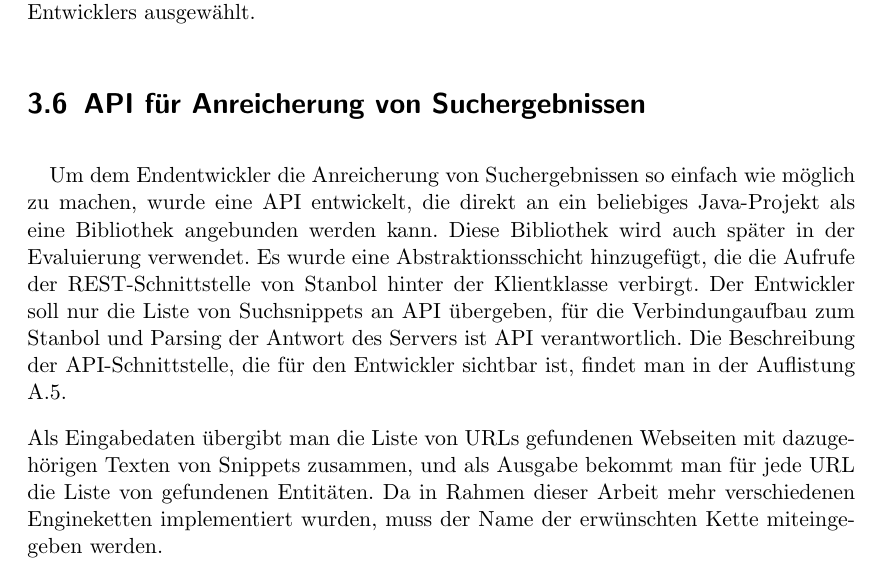
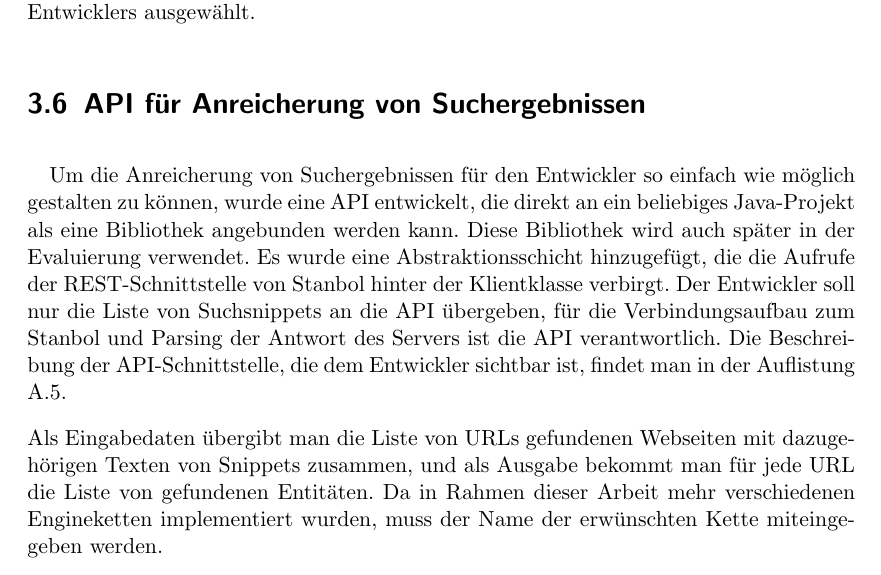
Before and after one commit to tastatur/masterarbeit, a LaTeX thesis (ausarbeitung/Abschlussarbeit/Abschlussarbeit.tex, which reads ausarbeitung/Abschlussarbeit/04-Implementierung.tex): part of page 50 of 96, cut so that both start at the same text. Compiled offline with LuaLaTeX; an older LaTeX class or package is replaced by its successor.

Commit message:
F. Korrektur der Grammatik, API

```diff
--- a/ausarbeitung/Abschlussarbeit/04-Implementierung.tex
+++ b/ausarbeitung/Abschlussarbeit/04-Implementierung.tex
@@ -333,7 +333,7 @@ Die Schwellwerte wurden für beide Filter (0.7 für Confidence und 0.2 für den
 
 \section{API f{\"{u}}r Anreicherung von Suchergebnissen}
 \paragraph{}
-Um dem Endentwickler die Anreicherung von Suchergebnissen so einfach wie möglich zu machen, wurde eine API entwickelt, die direkt an ein beliebiges Java-Projekt als eine Bibliothek angebunden werden kann. Diese Bibliothek wird auch später in der Evaluierung verwendet. Es wurde eine Abstraktionsschicht hinzugefügt, die die Aufrufe der REST-Schnittstelle von Stanbol hinter der Klientklasse verbirgt. Der Entwickler soll nur die Liste von Suchsnippets an API übergeben, für die Verbindungaufbau zum Stanbol und Parsing der Antwort des Servers ist API verantwortlich. Die Beschreibung der API-Schnittstelle, die für den Entwickler sichtbar ist, findet man in der Auflistung \ref{lst:APISCHNITSTELLE}.
+Um die Anreicherung von Suchergebnissen für den Entwickler so einfach wie möglich gestalten zu können, wurde eine API entwickelt, die direkt an ein beliebiges Java-Projekt als eine Bibliothek angebunden werden kann. Diese Bibliothek wird auch später in der Evaluierung verwendet. Es wurde eine Abstraktionsschicht hinzugefügt, die die Aufrufe der REST-Schnittstelle von Stanbol hinter der Klientklasse verbirgt. Der Entwickler soll nur die Liste von Suchsnippets an die API übergeben, für die Verbindungsaufbau zum Stanbol und Parsing der Antwort des Servers ist die API verantwortlich. Die Beschreibung der API-Schnittstelle, die dem Entwickler sichtbar ist, findet man in der Auflistung \ref{lst:APISCHNITSTELLE}.
 
 Als Eingabedaten übergibt man die Liste von URLs gefundenen Webseiten mit dazugehörigen Texten von Snippets zusammen, und als Ausgabe bekommt man für jede URL die Liste von gefundenen Entitäten. Da in Rahmen dieser Arbeit mehr verschiedenen Engineketten implementiert wurden, muss der Name der erwünschten Kette miteingegeben werden.
 
```
